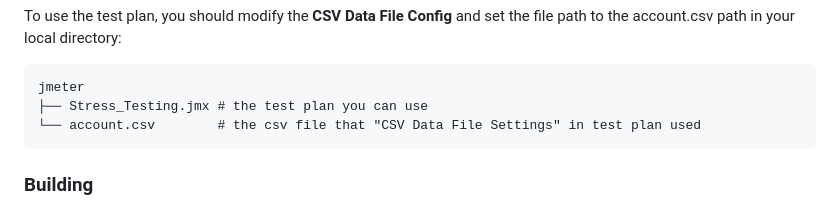
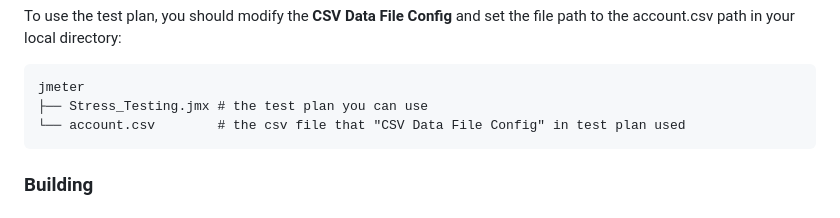
Before and after one commit to PigPigAutumn/transaction-service, a Markdown page: README.md, the part around the change. Rendered like a GitHub page.

````diff
--- a/README.md
+++ b/README.md
@@ -136,7 +136,7 @@ To use the test plan, you should modify the **CSV Data File Config** and set the
 ```
 jmeter
 ├── Stress_Testing.jmx # the test plan you can use
-└── account.csv        # the csv file that "CSV Data File Settings" in test plan used
+└── account.csv        # the csv file that "CSV Data File Config" in test plan used
 ```
 
 ### Building
````
